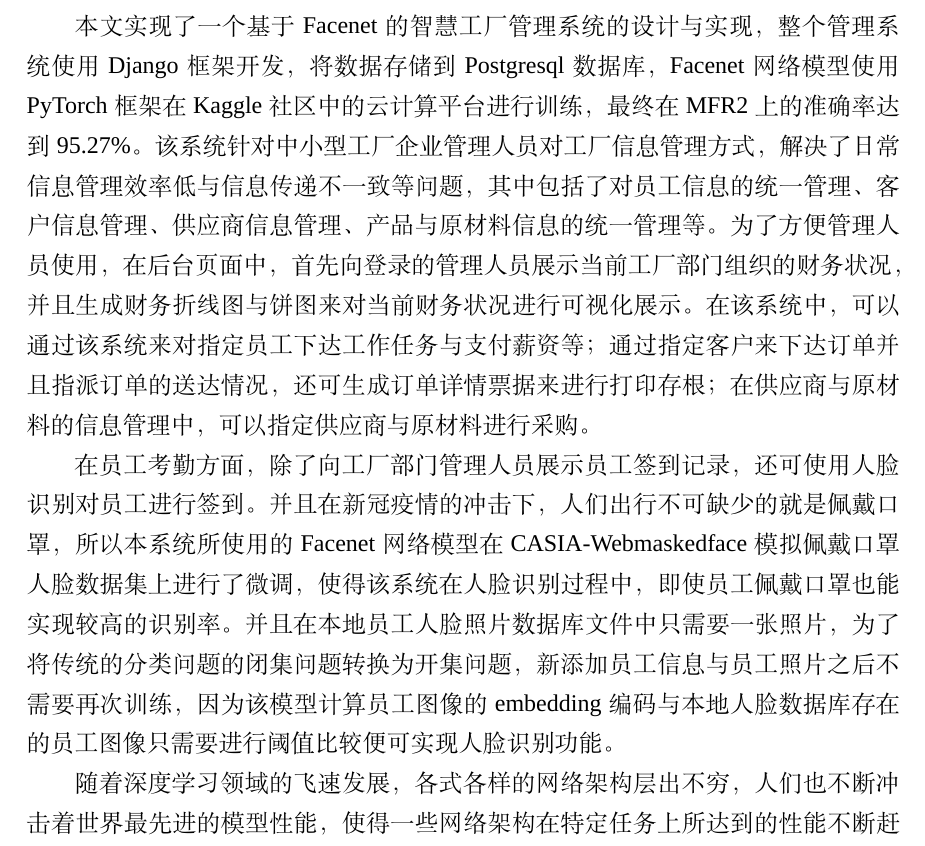
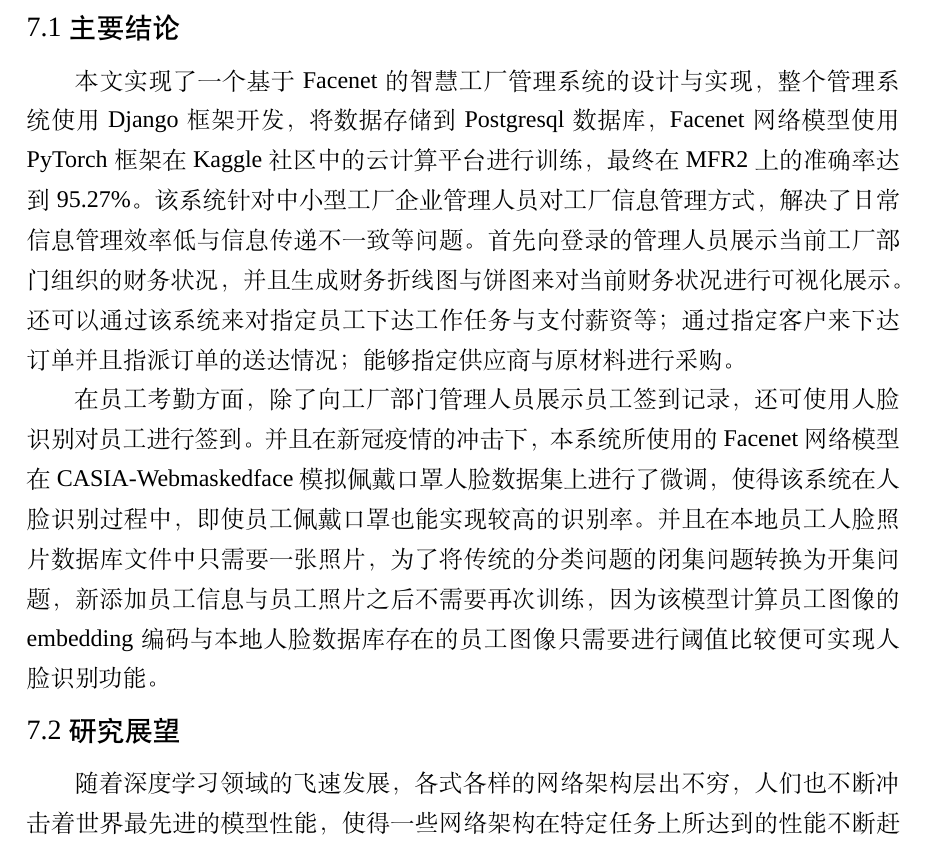
Before and after one commit to jkfx/thesis, a LaTeX thesis (main.tex, which reads conclusion.tex): part of page 41 of 43, cut at the place of the change. Compiled offline with XeLaTeX; a missing font is replaced by an installed copy or a similar font.

Commit message:
finally draft

```diff
--- a/conclusion.tex
+++ b/conclusion.tex
@@ -1,9 +1,13 @@
 \section{总结与展望}
 % \addcontentsline{toc}{section}{总结与展望}
 
-本文实现了一个基于Facenet的智慧工厂管理系统的设计与实现，整个管理系统使用Django框架开发，将数据存储到Postgresql数据库，Facenet网络模型使用PyTorch框架在Kaggle社区中的云计算平台进行训练，最终在MFR2上的准确率达到95.27\%。该系统针对中小型工厂企业管理人员对工厂信息管理方式，解决了日常信息管理效率低与信息传递不一致等问题，其中包括了对员工信息的统一管理、客户信息管理、供应商信息管理、产品与原材料信息的统一管理等。为了方便管理人员使用，在后台页面中，首先向登录的管理人员展示当前工厂部门组织的财务状况，并且生成财务折线图与饼图来对当前财务状况进行可视化展示。在该系统中，可以通过该系统来对指定员工下达工作任务与支付薪资等；通过指定客户来下达订单并且指派订单的送达情况，还可生成订单详情票据来进行打印存根；在供应商与原材料的信息管理中，可以指定供应商与原材料进行采购。
+\subsection{主要结论}
 
-在员工考勤方面，除了向工厂部门管理人员展示员工签到记录，还可使用人脸识别对员工进行签到。并且在新冠疫情的冲击下，人们出行不可缺少的就是佩戴口罩，所以本系统所使用的Facenet网络模型在CASIA-Webmaskedface模拟佩戴口罩人脸数据集上进行了微调，使得该系统在人脸识别过程中，即使员工佩戴口罩也能实现较高的识别率。并且在本地员工人脸照片数据库文件中只需要一张照片，为了将传统的分类问题的闭集问题转换为开集问题，新添加员工信息与员工照片之后不需要再次训练，因为该模型计算员工图像的embedding编码与本地人脸数据库存在的员工图像只需要进行阈值比较便可实现人脸识别功能。
+本文实现了一个基于Facenet的智慧工厂管理系统的设计与实现，整个管理系统使用Django框架开发，将数据存储到Postgresql数据库，Facenet网络模型使用PyTorch框架在Kaggle社区中的云计算平台进行训练，最终在MFR2上的准确率达到95.27\%。该系统针对中小型工厂企业管理人员对工厂信息管理方式，解决了日常信息管理效率低与信息传递不一致等问题。首先向登录的管理人员展示当前工厂部门组织的财务状况，并且生成财务折线图与饼图来对当前财务状况进行可视化展示。还可以通过该系统来对指定员工下达工作任务与支付薪资等；通过指定客户来下达订单并且指派订单的送达情况；能够指定供应商与原材料进行采购。
+
+在员工考勤方面，除了向工厂部门管理人员展示员工签到记录，还可使用人脸识别对员工进行签到。并且在新冠疫情的冲击下，本系统所使用的Facenet网络模型在CASIA-Webmaskedface模拟佩戴口罩人脸数据集上进行了微调，使得该系统在人脸识别过程中，即使员工佩戴口罩也能实现较高的识别率。并且在本地员工人脸照片数据库文件中只需要一张照片，为了将传统的分类问题的闭集问题转换为开集问题，新添加员工信息与员工照片之后不需要再次训练，因为该模型计算员工图像的embedding编码与本地人脸数据库存在的员工图像只需要进行阈值比较便可实现人脸识别功能。
+
+\subsection{研究展望}
 
 随着深度学习领域的飞速发展，各式各样的网络架构层出不穷，人们也不断冲击着世界最先进的模型性能，使得一些网络架构在特定任务上所达到的性能不断赶超人类的水平。尽管如此，一些最先进的网络模型在文章中报告的性能，由于复现模型的研究人员缺少数据集或对超参数的调节不那么准确，使得一些有着世界最先进性能的网络模型难以复现，但是随着研究人员的不断尝试与新提出的训练技巧，都可以使得一些网络模型发挥他们最大的性能。
 
```
